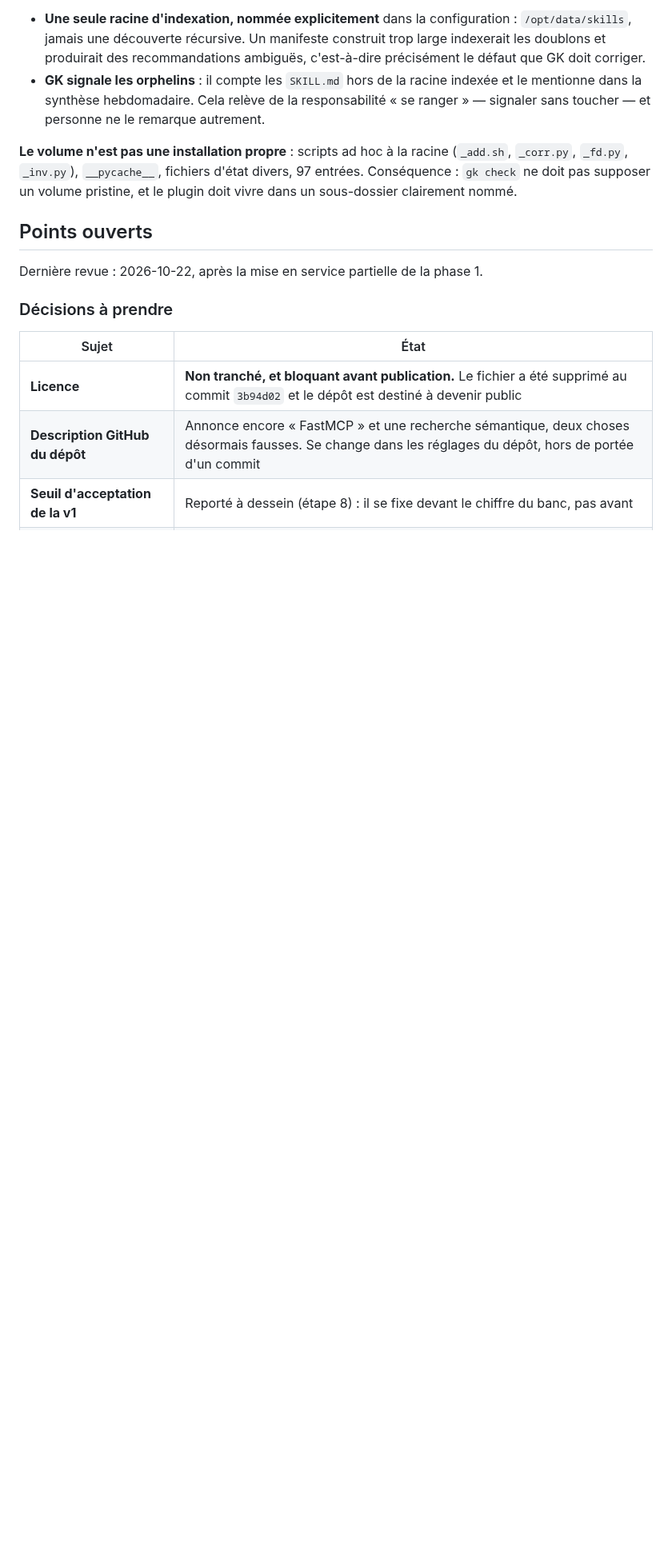
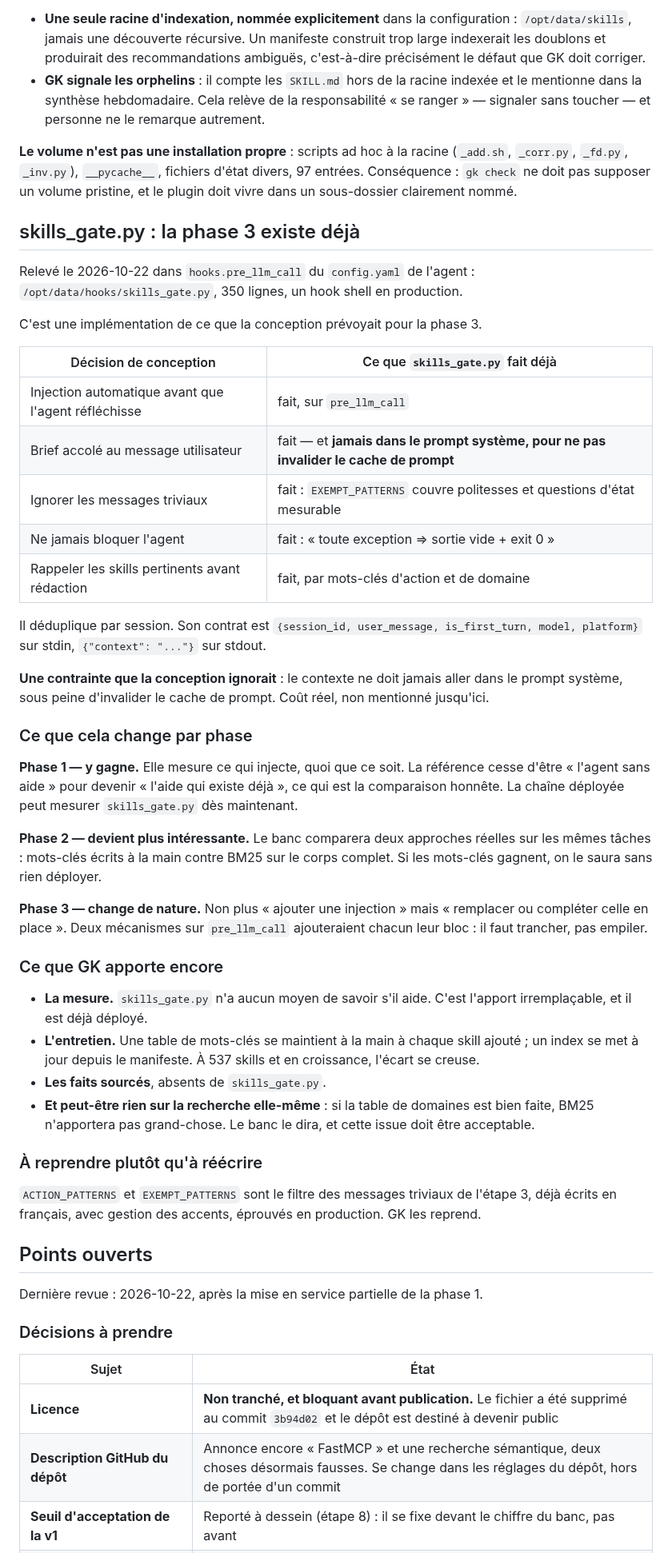
Before and after one commit to N0AH-sve/Hermes-librarian, a Markdown page: docs/architecture.md, the part around one of its changes. Shown at 80% size. GitHub-like rendering; blank space fills up the shorter version.

Commit message:
Record that phase 3 already exists in production
skills_gate.py, a 350-line shell hook on pre_llm_call in the agent's config,
implements what the design planned for phase 3: automatic injection before
the agent reasons, the context appended to the user message, trivial messages
skipped, never raising, and the domain's skills recalled before writing. It
dedupes per session.

It also carries a constraint the design never mentioned: the context must
never go into the system prompt, or the prompt cache is invalidated.

What it changes, phase by phase. Phase 1 gains, because it measures whatever
injects, so the baseline stops being the agent with no help and becomes the
help that already exists, which is the honest comparison; the deployed chain
can measure skills_gate.py now. Phase 2 gets more interesting: the bench
compares two real approaches on the same tasks, hand-written keywords against
full-body BM25, and if the keywords win we learn it without deploying
anything. Phase 3 changes nature: not adding an injection but replacing or
complementing one, since two mechanisms on one hook would each append their
own block.

What GK still adds is stated plainly, including that it may add nothing to
retrieval itself if the domain table is good, and that this outcome has to be
acceptable.

ACTION_PATTERNS and EXEMPT_PATTERNS are the trivial-message filter from step
3, already written in French with accent handling and proven in production.
GK reuses them rather than rewriting them.

Co-Authored-By: Claude Opus 5 <noreply@anthropic.com>
Claude-Session: https://claude.ai/code/session_01CbXfyyj82fLacSpRTiCoav

```diff
--- a/docs/architecture.md
+++ b/docs/architecture.md
@@ -1300,6 +1300,61 @@ matérielle. Deux conséquences de conception :
 divers, 97 entrées. Conséquence : `gk check` ne doit pas supposer un volume
 pristine, et le plugin doit vivre dans un sous-dossier clairement nommé.
 
+## skills_gate.py : la phase 3 existe déjà
+
+Relevé le 2026-10-22 dans `hooks.pre_llm_call` du `config.yaml` de l'agent :
+`/opt/data/hooks/skills_gate.py`, 350 lignes, un hook shell en production.
+
+C'est une implémentation de ce que la conception prévoyait pour la phase 3.
+
+| Décision de conception | Ce que `skills_gate.py` fait déjà |
+|---|---|
+| Injection automatique avant que l'agent réfléchisse | fait, sur `pre_llm_call` |
+| Brief accolé au message utilisateur | fait — et **jamais dans le prompt système, pour ne pas invalider le cache de prompt** |
+| Ignorer les messages triviaux | fait : `EXEMPT_PATTERNS` couvre politesses et questions d'état mesurable |
+| Ne jamais bloquer l'agent | fait : « toute exception => sortie vide + exit 0 » |
+| Rappeler les skills pertinents avant rédaction | fait, par mots-clés d'action et de domaine |
+
+Il déduplique par session. Son contrat est `{session_id, user_message,
+is_first_turn, model, platform}` sur stdin, `{"context": "..."}` sur stdout.
+
+**Une contrainte que la conception ignorait** : le contexte ne doit jamais aller
+dans le prompt système, sous peine d'invalider le cache de prompt. Coût réel,
+non mentionné jusqu'ici.
+
+### Ce que cela change par phase
+
+**Phase 1 — y gagne.** Elle mesure ce qui injecte, quoi que ce soit. La
+référence cesse d'être « l'agent sans aide » pour devenir « l'aide qui existe
+déjà », ce qui est la comparaison honnête. La chaîne déployée peut mesurer
+`skills_gate.py` dès maintenant.
+
+**Phase 2 — devient plus intéressante.** Le banc comparera deux approches
+réelles sur les mêmes tâches : mots-clés écrits à la main contre BM25 sur le
+corps complet. Si les mots-clés gagnent, on le saura sans rien déployer.
+
+**Phase 3 — change de nature.** Non plus « ajouter une injection » mais
+« remplacer ou compléter celle en place ». Deux mécanismes sur `pre_llm_call`
+ajouteraient chacun leur bloc : il faut trancher, pas empiler.
+
+### Ce que GK apporte encore
+
+- **La mesure.** `skills_gate.py` n'a aucun moyen de savoir s'il aide. C'est
+  l'apport irremplaçable, et il est déjà déployé.
+- **L'entretien.** Une table de mots-clés se maintient à la main à chaque skill
+  ajouté ; un index se met à jour depuis le manifeste. À 537 skills et en
+  croissance, l'écart se creuse.
+- **Les faits sourcés**, absents de `skills_gate.py`.
+- **Et peut-être rien sur la recherche elle-même** : si la table de domaines est
+  bien faite, BM25 n'apportera pas grand-chose. Le banc le dira, et cette issue
+  doit être acceptable.
+
+### À reprendre plutôt qu'à réécrire
+
+`ACTION_PATTERNS` et `EXEMPT_PATTERNS` sont le filtre des messages triviaux de
+l'étape 3, déjà écrits en français, avec gestion des accents, éprouvés en
+production. GK les reprend.
+
 ## Points ouverts
 
 Dernière revue : 2026-10-22, après la mise en service partielle de la phase 1.
```
Also changed, not shown: other parts of docs/architecture.md (+1 -1 lines).
